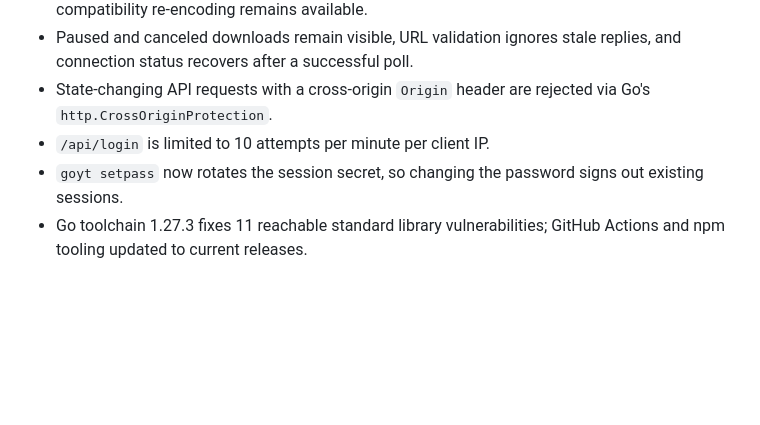
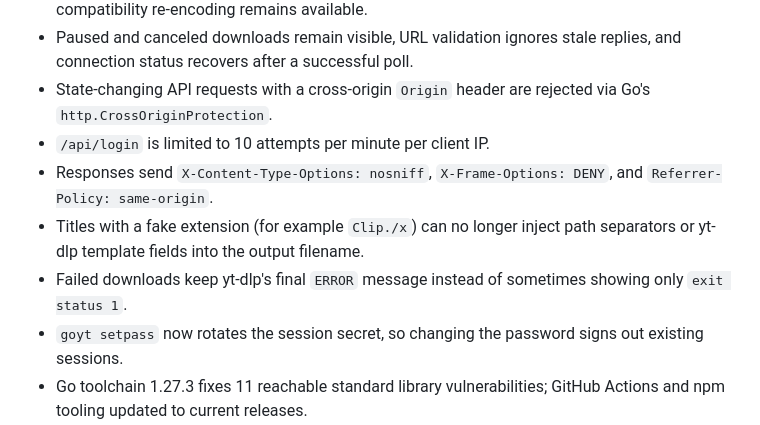
Before and after one commit to bradsec/goyt, a Markdown page: CHANGELOG.md, the part around the change. Rendered like a GitHub page; blank space fills up the shorter version.

Commit message:
docs: F9-F11 changelog entries
Co-Authored-By: Claude Opus 5.5 <noreply@anthropic.com>

```diff
--- a/CHANGELOG.md
+++ b/CHANGELOG.md
@@ -11,6 +11,9 @@ versioning (CalVer): `YYYY.MM.DD`.
 - Paused and canceled downloads remain visible, URL validation ignores stale replies, and connection status recovers after a successful poll.
 - State-changing API requests with a cross-origin `Origin` header are rejected via Go's `http.CrossOriginProtection`.
 - `/api/login` is limited to 10 attempts per minute per client IP.
+- Responses send `X-Content-Type-Options: nosniff`, `X-Frame-Options: DENY`, and `Referrer-Policy: same-origin`.
+- Titles with a fake extension (for example `Clip./x`) can no longer inject path separators or yt-dlp template fields into the output filename.
+- Failed downloads keep yt-dlp's final `ERROR` message instead of sometimes showing only `exit status 1`.
 - `goyt setpass` now rotates the session secret, so changing the password signs out existing sessions.
 - Go toolchain 1.27.3 fixes 11 reachable standard library vulnerabilities; GitHub Actions and npm tooling updated to current releases.
 - Queue workers now claim downloads once, state saves are serialized, and temporary-file cleanup only matches the exact output filename.
```
